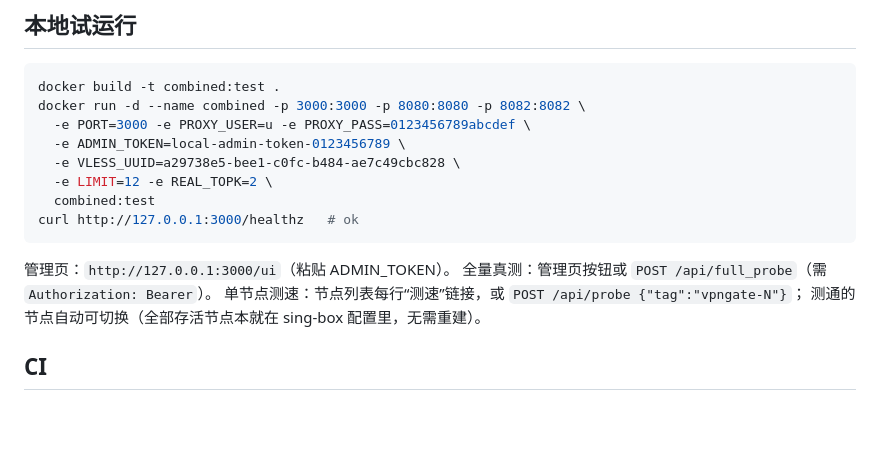
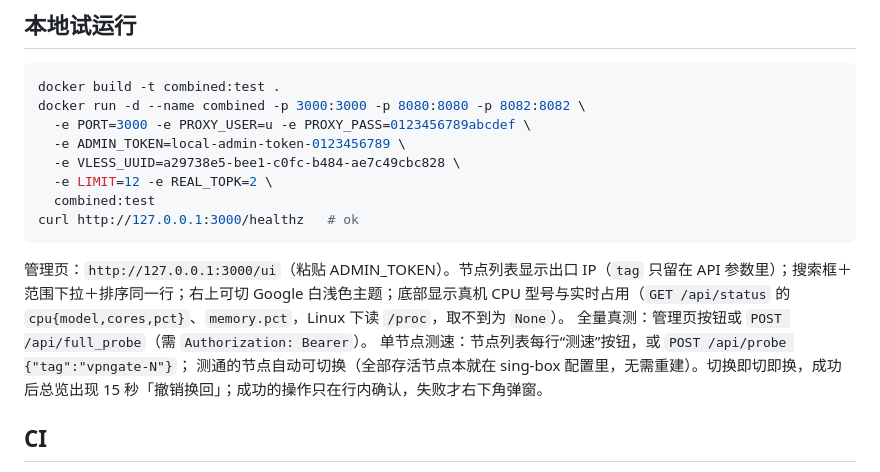
Before and after one commit to 2061969365/railway-vpngate-combined, a Markdown page: README.md, the part around the change. Rendered like a GitHub page; blank space fills up the shorter version.

Commit message:
docs: console interaction port (undo, IP identity, Google-white, footer CPU/MEM)

````diff
--- a/README.md
+++ b/README.md
@@ -82,10 +82,10 @@ docker run -d --name combined -p 3000:3000 -p 8080:8080 -p 8082:8082 \
 curl http://127.0.0.1:3000/healthz   # ok
 ```
 
-管理页：`http://127.0.0.1:3000/ui`（粘贴 ADMIN_TOKEN）。
+管理页：`http://127.0.0.1:3000/ui`（粘贴 ADMIN_TOKEN）。节点列表显示出口 IP（`tag` 只留在 API 参数里）；搜索框＋范围下拉＋排序同一行；右上可切 Google 白浅色主题；底部显示真机 CPU 型号与实时占用（`GET /api/status` 的 `cpu{model,cores,pct}`、`memory.pct`，Linux 下读 `/proc`，取不到为 `None`）。
 全量真测：管理页按钮或 `POST /api/full_probe`（需 `Authorization: Bearer`）。
-单节点测速：节点列表每行“测速”链接，或 `POST /api/probe {"tag":"vpngate-N"}`；
-测通的节点自动可切换（全部存活节点本就在 sing-box 配置里，无需重建）。
+单节点测速：节点列表每行“测速”按钮，或 `POST /api/probe {"tag":"vpngate-N"}`；
+测通的节点自动可切换（全部存活节点本就在 sing-box 配置里，无需重建）。切换即切即换，成功后总览出现 15 秒「撤销换回」；成功的操作只在行内确认，失败才右下角弹窗。
 
 ## CI
 
````
